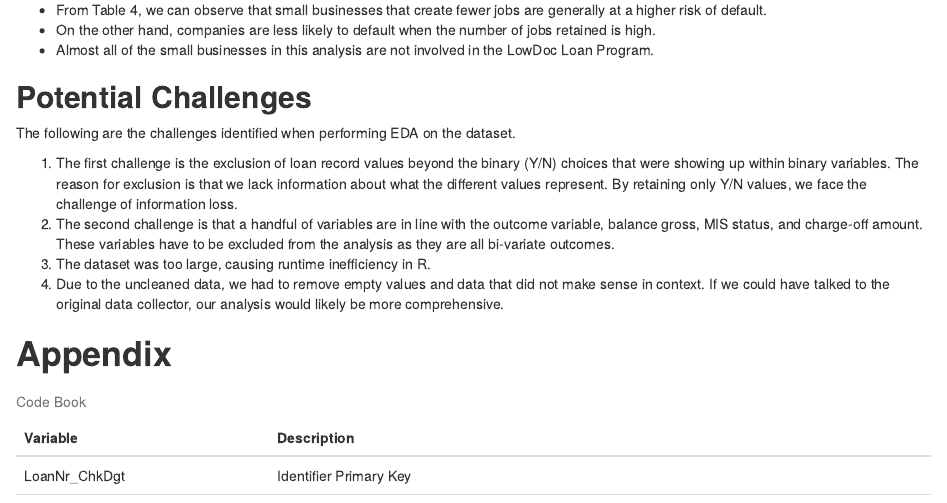
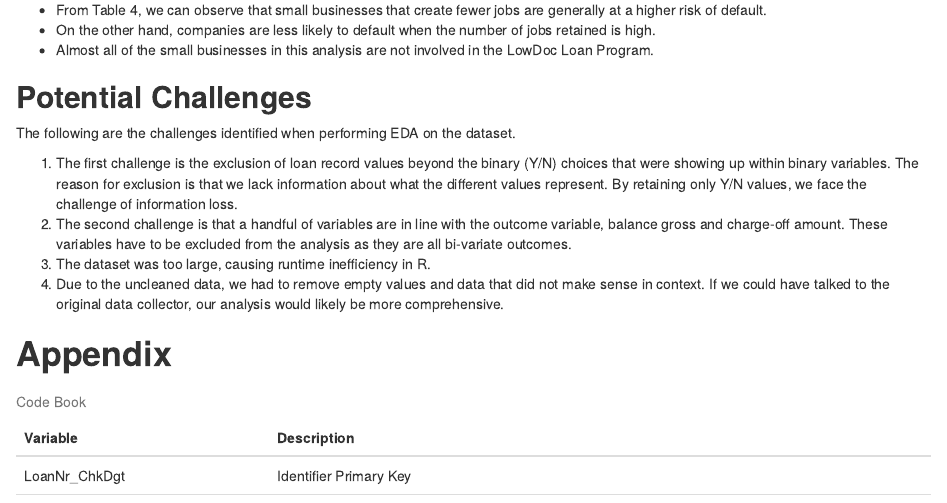
Before and after one commit to adityaemmanuel/ids-702-team-project, an R Markdown document (Submission-1/Report-1.Rmd): the page in a window 1100 px wide, from 2630 px down. Rendered offline with R 4.5, knitr and Pandoc, with nearby package versions; some code elsewhere in the file could not run offline.

Commit message:
removed outcome variable from challenges

```diff
--- a/Submission-1/Report-1.Rmd
+++ b/Submission-1/Report-1.Rmd
@@ -161,7 +161,7 @@ For the second research question:
 The following are the challenges identified when performing EDA on the dataset.
 
 1.	The first challenge is the exclusion of loan record values beyond the binary (Y/N) choices that were showing up within binary variables. The reason for exclusion is that we lack information about what the different values represent. By retaining only Y/N values, we face the challenge of information loss.
-2.	The second challenge is that a handful of variables are in line with the outcome variable, balance gross, MIS status, and charge-off amount. These variables have to be excluded from the analysis as they are all bi-variate outcomes.
+2.	The second challenge is that a handful of variables are in line with the outcome variable, balance gross and charge-off amount. These variables have to be excluded from the analysis as they are all bi-variate outcomes.
 3.	The dataset was too large, causing runtime inefficiency in R.
 4.	Due to the uncleaned data, we had to remove empty values and data that did not make sense in context. If we could have talked to the original data collector, our analysis would likely be more comprehensive.
 
```
Also changed, not shown: Submission-1/Small Business Loan Exploratory Data Analysis.pdf.
